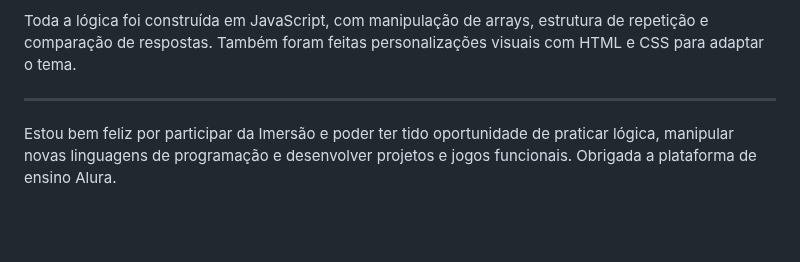
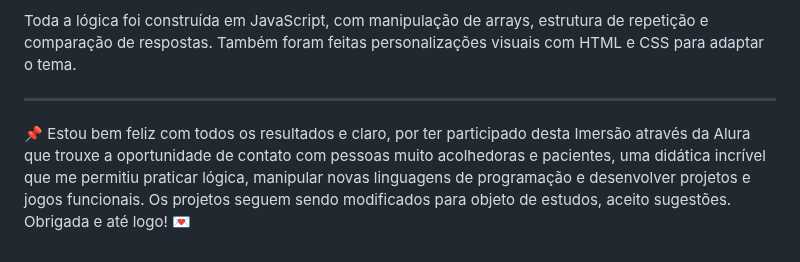
Before and after one commit to aidepassos/alura_imersao_dev_9, a Markdown page: README.md, the part around the change. Drawn GitHub-style; blank space fills up the shorter version.

Commit message:
atualizado README

```diff
--- a/README.md
+++ b/README.md
@@ -45,4 +45,6 @@ Toda a lógica foi construída em JavaScript, com manipulação de arrays, estru
 
 ---
 
-Estou bem feliz por participar da Imersão e poder ter tido oportunidade de praticar lógica, manipular novas linguagens de programação e desenvolver projetos e jogos funcionais. Obrigada a plataforma de ensino Alura.
+:pushpin: Estou bem feliz com todos os resultados e claro, por ter participado desta Imersão através da Alura que trouxe a oportunidade de contato com pessoas muito acolhedoras e pacientes, uma didática incrível que me permitiu praticar lógica, manipular novas linguagens de programação e desenvolver projetos e jogos funcionais.
+Os projetos seguem sendo modificados para objeto de estudos, aceito sugestões.
+Obrigada e até logo! :love_letter:
```
